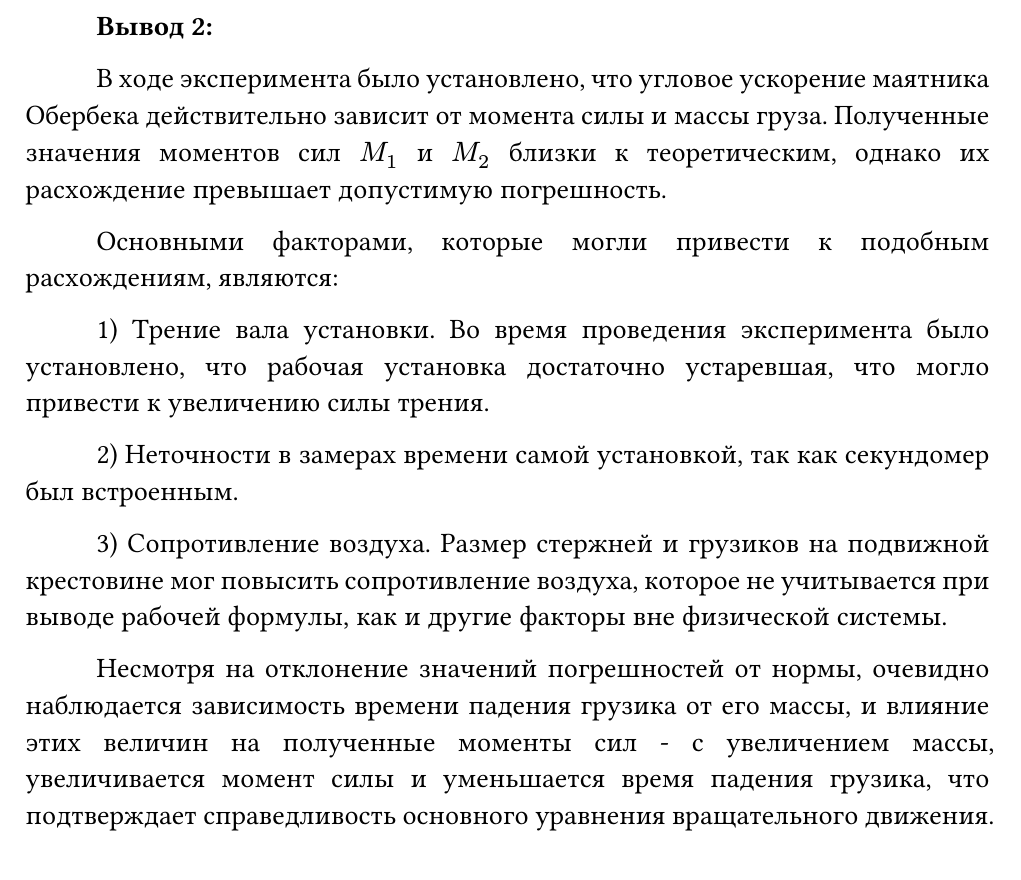
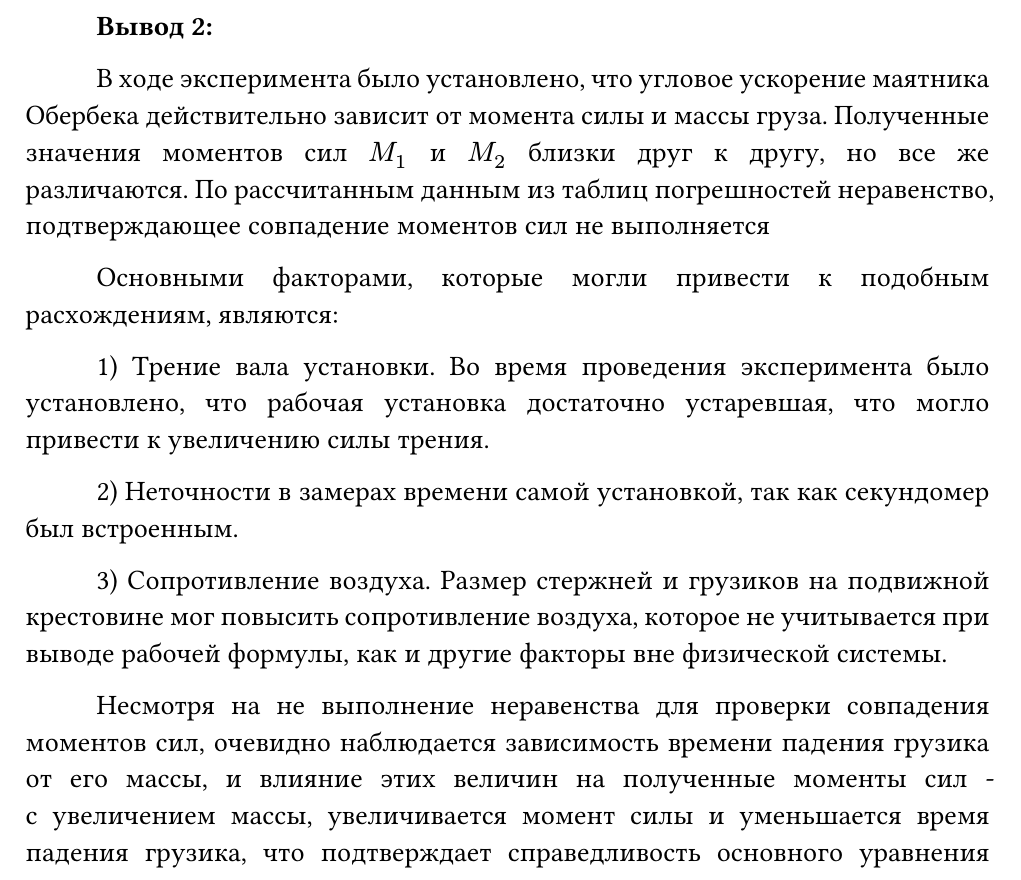
Before and after one commit to SE-legacy/physics-labs-2sem, a Typst document (lab4/main.typ, which reads lab4/sections/conclusions.typ): part of page 13 of 13, cut so that both start at the same text. Compiled offline with Typst 0.15.

Commit message:
Corrected conclusion

```diff
--- a/lab4/sections/conclusions.typ
+++ b/lab4/sections/conclusions.typ
@@ -34,7 +34,7 @@ $0.0198 <= 0.00676$. Неравенство не выполняется.
 #pagebreak()
 *Вывод 2:*
 
-В ходе эксперимента было установлено, что угловое ускорение маятника Обербека действительно зависит от момента силы и массы груза. Полученные значения моментов сил $M_1$ и $M_2$ близки к теоретическим, однако их расхождение превышает допустимую погрешность.
+В ходе эксперимента было установлено, что угловое ускорение маятника Обербека действительно зависит от момента силы и массы груза. Полученные значения моментов сил $M_1$ и $M_2$ близки друг к другу, но все же различаются. По рассчитанным данным из таблиц погрешностей неравенство, подтверждающее совпадение моментов сил не выполняется
 
 Основными факторами, которые могли привести к подобным расхождениям, являются:
 
@@ -44,4 +44,4 @@ $0.0198 <= 0.00676$. Неравенство не выполняется.
 
 3) Сопротивление воздуха. Размер стержней и грузиков на подвижной крестовине мог повысить сопротивление воздуха, которое не учитывается при выводе рабочей формулы, как и другие факторы вне физической системы.
 
-Несмотря на отклонение значений погрешностей от нормы, очевидно наблюдается зависимость времени падения грузика от его массы, и влияние этих величин на полученные моменты сил - с увеличением массы, увеличивается момент силы и уменьшается время падения грузика, что подтверждает справедливость основного уравнения вращательного движения.
+Несмотря на не выполнение неравенства для проверки совпадения моментов сил, очевидно наблюдается зависимость времени падения грузика от его массы, и влияние этих величин на полученные моменты сил - с увеличением массы, увеличивается момент силы и уменьшается время падения грузика, что подтверждает справедливость основного уравнения вращательного движения.
```
